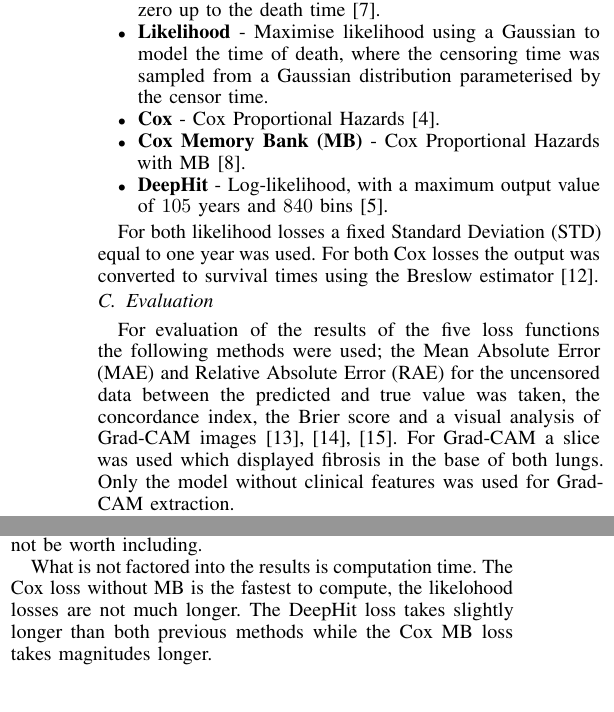
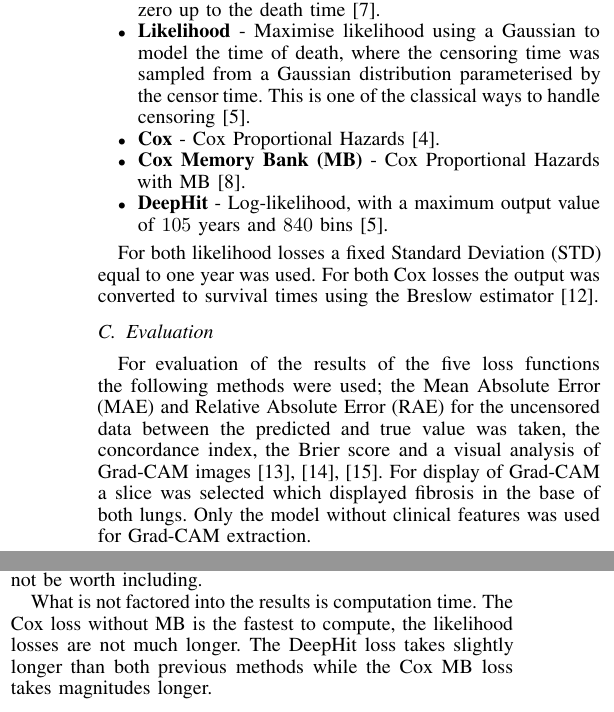
Before and after one commit to ALEXJAZZ008008/mic_submission_2023, a LaTeX paper (main.tex, which reads discussion_and_conclusion.tex, methods.tex): two parts of the columns of page 2 of 2, joined at a grey line, cut so that both start at the same text. Compiled offline with pdfLaTeX.

Commit message:
Updates from Overleaf

```diff
--- a/discussion_and_conclusion.tex
+++ b/discussion_and_conclusion.tex
@@ -7,6 +7,6 @@
 
     When clinical features were used it seems to improve results, although not significantly. For the increase in complexity it may not be worth including.
 
-    What is not factored into the results is computation time. The Cox loss without \gls{MB} is the fastest to compute, the likelohood losses are not much longer. The DeepHit loss takes slightly longer than both previous methods while the Cox \gls{MB} loss takes magnitudes longer.
+    What is not factored into the results is computation time. The Cox loss without \gls{MB} is the fastest to compute, the likelihood losses are not much longer. The DeepHit loss takes slightly longer than both previous methods while the Cox \gls{MB} loss takes magnitudes longer.
 
     % In the future it may be interesting to take the survival time output from the models presented here and use them as part of a generative model to predict \gls{CT} acquisitions with a lower survival time.
--- a/main.tex
+++ b/main.tex
@@ -37,7 +37,7 @@
 \AtEveryBibitem{\clearfield{journal}}
 
 \usepackage[activate={true, nocompatibility}, final, tracking=true, kerning=true, spacing=true, factor=1100, stretch=10, shrink=10]{microtype}
-\linespread{0.91}
+\linespread{0.9}
 
 \input{glossaries}
 
--- a/methods.tex
+++ b/methods.tex
@@ -16,7 +16,7 @@
         \begin{itemize}
             \item \textbf{Uniform Likelihood} - Maximise likelihood using a Gaussian to model the time of death, where the censoring time was sampled from a uniform distribution from time zero up to the death time~\cite{Shahin2023DeepAnalysis}.
 
-            \item \textbf{Likelihood} - Maximise likelihood using a Gaussian to model the time of death, where the censoring time was sampled from a Gaussian distribution parameterised by the censor time.
+            \item \textbf{Likelihood} - Maximise likelihood using a Gaussian to model the time of death, where the censoring time was sampled from a Gaussian distribution parameterised by the censor time. This is one of the classical ways to handle censoring~\cite{Lee2018DeepHit:Risks}.
 
             \item \textbf{Cox} - Cox Proportional Hazards~\cite{Cox1972RegressionLife-Tables}.
 
@@ -30,4 +30,4 @@
     \vspace{-0.5cm}
 
     \subsection{Evaluation} \label{sec:evaluation}
-        For evaluation of the results of the five loss functions the following methods were used; the \gls{MAE} and \gls{RAE} for the uncensored data between the predicted and true value was taken, the concordance index, the Brier score and a visual analysis of Grad-CAM images~\cite{Raykar2008OnIndex, Gerds2006ConsistentTimes, Selvaraju2020Grad-CAM:Localization}. For Grad-CAM a slice was used which displayed fibrosis in the base of both lungs. Only the model without clinical features was used for Grad-CAM extraction.
+        For evaluation of the results of the five loss functions the following methods were used; the \gls{MAE} and \gls{RAE} for the uncensored data between the predicted and true value was taken, the concordance index, the Brier score and a visual analysis of Grad-CAM images~\cite{Raykar2008OnIndex, Gerds2006ConsistentTimes, Selvaraju2020Grad-CAM:Localization}. For display of Grad-CAM a slice was selected which displayed fibrosis in the base of both lungs. Only the model without clinical features was used for Grad-CAM extraction.
```
Also changed, not shown: introduction.tex (+1 -1 lines), results.tex (+2 -2 lines).
